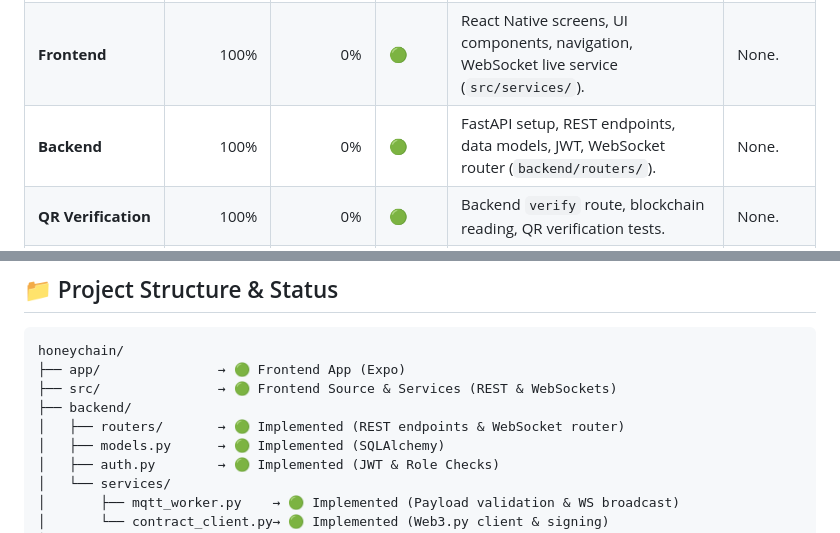
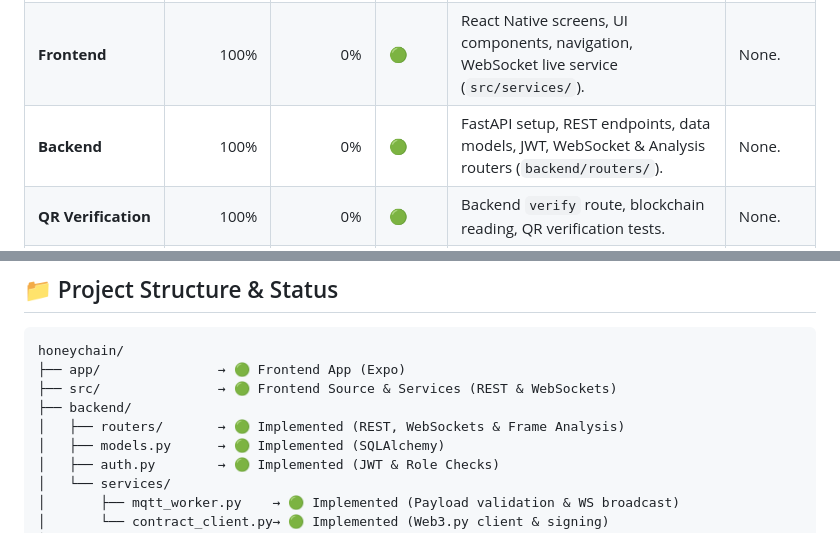
Before and after one commit to PrabhakarG001/HoneyChain, a Markdown page: README.md, 2 parts joined by grey strips. Drawn GitHub-style.

```diff
--- a/README.md
+++ b/README.md
@@ -17,7 +17,7 @@ Here is an honest breakdown of what is implemented in this codebase.
 | --- | ---: | ---: | --- | --- | --- |
 | **Authentication** | 100% | 0% | 🟢 | JWT auth, password hashing, role checks, refresh tokens (`backend/auth.py`). | None. |
 | **Frontend** | 100% | 0% | 🟢 | React Native screens, UI components, navigation, WebSocket live service (`src/services/`). | None. |
-| **Backend** | 100% | 0% | 🟢 | FastAPI setup, REST endpoints, data models, JWT, WebSocket router (`backend/routers/`). | None. |
+| **Backend** | 100% | 0% | 🟢 | FastAPI setup, REST endpoints, data models, JWT, WebSocket & Analysis routers (`backend/routers/`). | None. |
 | **QR Verification** | 100% | 0% | 🟢 | Backend `verify` route, blockchain reading, QR verification tests. | None. |
 | **Database** | 100% | 0% | 🟢 | SQLAlchemy models, PostgreSQL & SQLite support, Alembic migrations (`alembic/`). | None. |
 | **Blockchain** | 100% | 0% | 🟢 | `HoneyChain.sol` contract, Web3.py client, Hardhat deployment & tests (`blockchain/`). | None. |
@@ -164,7 +166,7 @@ honeychain/
 ├── app/               → 🟢 Frontend App (Expo)
 ├── src/               → 🟢 Frontend Source & Services (REST & WebSockets)
 ├── backend/
-│   ├── routers/       → 🟢 Implemented (REST endpoints & WebSocket router)
+│   ├── routers/       → 🟢 Implemented (REST, WebSockets & Frame Analysis)
 │   ├── models.py      → 🟢 Implemented (SQLAlchemy)
 │   ├── auth.py        → 🟢 Implemented (JWT & Role Checks)
 │   └── services/
```
Also changed, not shown: other parts of README.md (+6 -4 lines).
